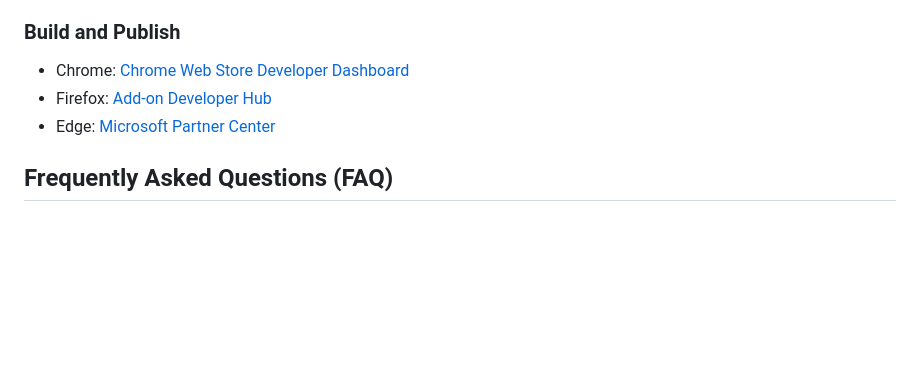
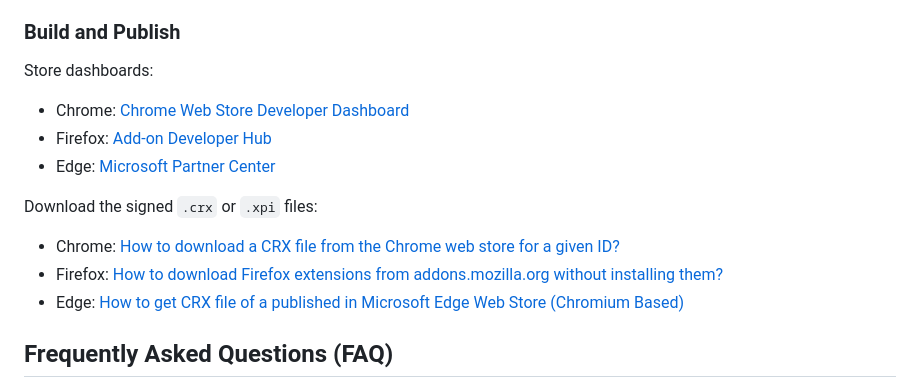
Before and after one commit to j3soon/arxiv-utils, a Markdown page: README.md, the part around the change. GitHub-like rendering; blank space fills up the shorter version.

Commit message:
Add notes for downloading `.crx` and `.xpi` files [skip ci]

```diff
--- a/README.md
+++ b/README.md
@@ -154,9 +154,17 @@ Other functions should still be tested manually:
 
 ### Build and Publish
 
+Store dashboards:
+
 - Chrome: [Chrome Web Store Developer Dashboard](https://chrome.google.com/webstore/devconsole)
 - Firefox: [Add-on Developer Hub](https://addons.mozilla.org/en-US/developers/addons)
 - Edge: [Microsoft Partner Center](https://partner.microsoft.com/en-us/dashboard/microsoftedge)
+
+Download the signed `.crx` or `.xpi` files:
+
+- Chrome: [How to download a CRX file from the Chrome web store for a given ID?](https://stackoverflow.com/a/14099762)
+- Firefox: [How to download Firefox extensions from addons.mozilla.org without installing them?](https://superuser.com/a/441011)
+- Edge: [How to get CRX file of a published in Microsoft Edge Web Store (Chromium Based)](https://stackoverflow.com/a/76016563)
 
 ## Frequently Asked Questions (FAQ)
 
```
